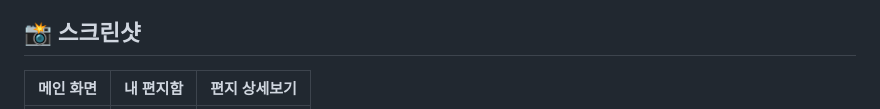
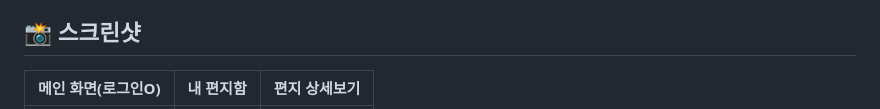
Before and after one commit to JiwonHwang01/Letters_project, a Markdown page: README.md, the part around the change printed below. Drawn GitHub-style.

Commit message:
Update README.md
update screenshots

```diff
--- a/README.md
+++ b/README.md
@@ -25,5 +25,5 @@
 - **모던 UI/UX**: 감성적이고 직관적인 인터페이스
 
 ## 📸 스크린샷
-| **메인 화면** | **내 편지함** | **편지 상세보기** |
+| **메인 화면(로그인O)** | **내 편지함** | **편지 상세보기** |
 |:---:|:---:|:---:|
```
Also changed, not shown: other parts of README.md (+2 -2 lines).
